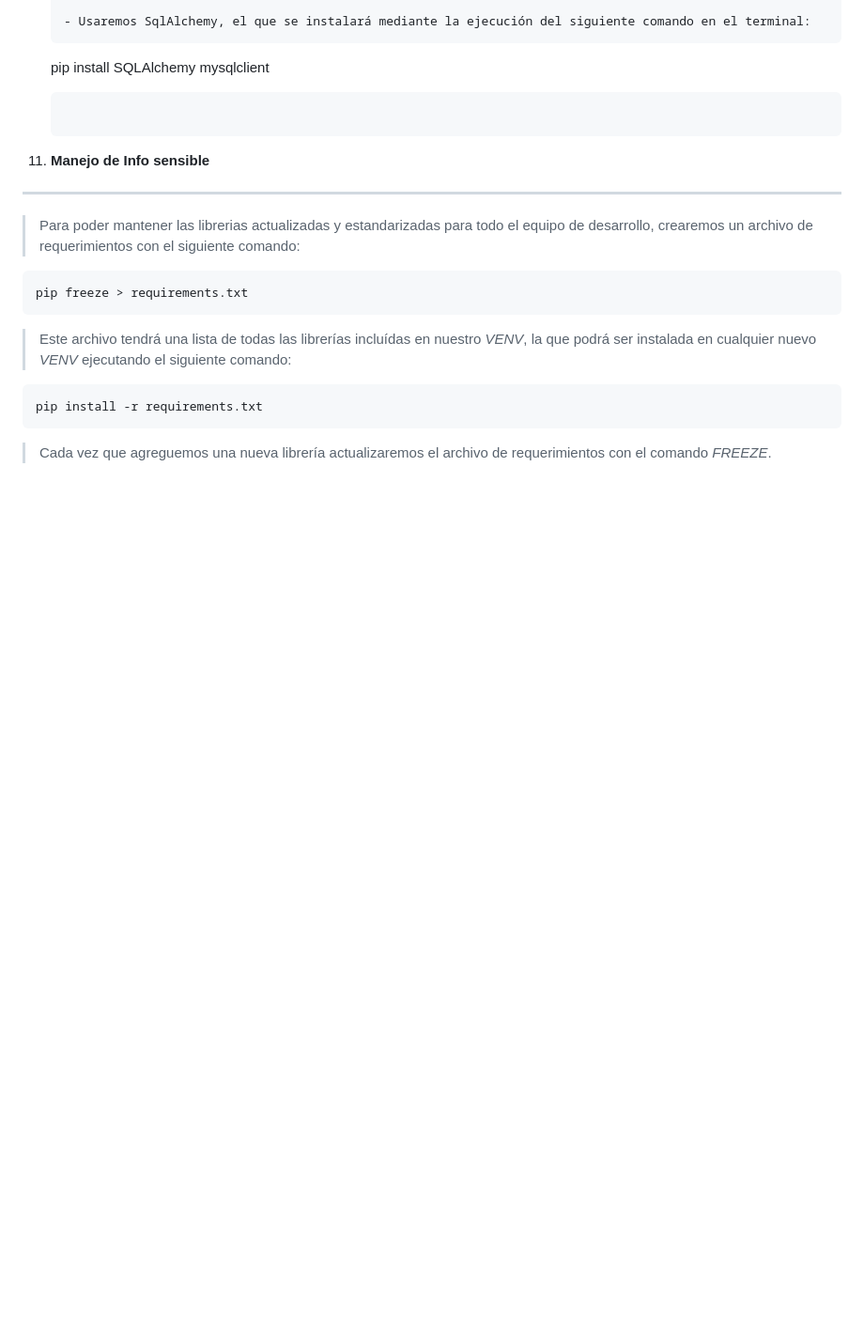
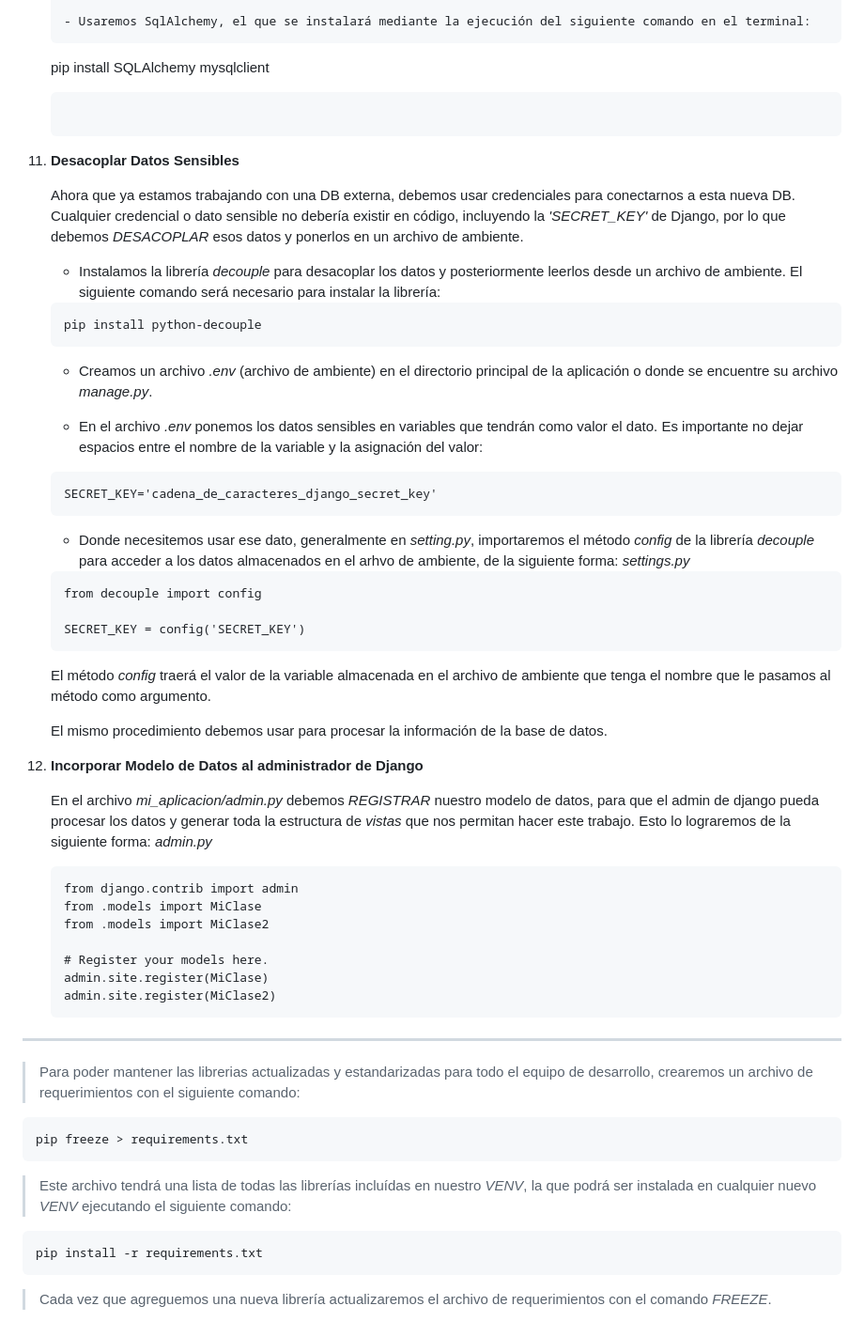
Before and after one commit to baileytorch/IEI_N4_C2, a Markdown page: README.md, the part around the change. Shown at 94% size. Drawn GitHub-style; blank space fills up the shorter version.

Commit message:
Actualizando README

````diff
--- a/README.md
+++ b/README.md
@@ -258,7 +258,48 @@ Como buenos desarrolladores, ya debemos tener creado un repositorio para trabaja
     pip install SQLAlchemy mysqlclient
     ```
 
-11. **Manejo de Info sensible**
+11. **Desacoplar Datos Sensibles**
+
+    Ahora que ya estamos trabajando con una DB externa, debemos usar credenciales para conectarnos a esta nueva DB. Cualquier credencial o dato sensible no debería existir en código, incluyendo la *'SECRET_KEY'* de Django, por lo que debemos *DESACOPLAR* esos datos y ponerlos en un archivo de ambiente.
+
+    - Instalamos la librería *decouple* para desacoplar los datos y posteriormente leerlos desde un archivo de ambiente. El siguiente comando será necesario para instalar la librería:
+    ```
+    pip install python-decouple
+    ```
+
+    - Creamos un archivo *.env* (archivo de ambiente) en el directorio principal de la aplicación o donde se encuentre su archivo *manage.py*.
+
+    - En el archivo *.env* ponemos los datos sensibles en variables que tendrán como valor el dato. Es importante no dejar espacios entre el nombre de la variable y la asignación del valor:
+    ```
+    SECRET_KEY='cadena_de_caracteres_django_secret_key'
+    ```
+
+    - Donde necesitemos usar ese dato, generalmente en *setting.py*, importaremos el método *config* de la librería *decouple* para acceder a los datos almacenados en el arhvo de ambiente, de la siguiente forma:
+    *settings.py*
+    ```
+    from decouple import config
+
+    SECRET_KEY = config('SECRET_KEY')
+    ```
+
+    El método *config* traerá el valor de la variable almacenada en el archivo de ambiente que tenga el nombre que le pasamos al método como argumento.
+
+    El mismo procedimiento debemos usar para procesar la información de la base de datos.
+
+12. **Incorporar Modelo de Datos al administrador de Django**
+
+    En el archivo *mi_aplicacion/admin.py* debemos *REGISTRAR* nuestro modelo de datos, para que el admin de django pueda procesar los datos y generar toda la estructura de *vistas* que nos permitan hacer este trabajo.
+    Esto lo lograremos de la siguiente forma:
+    *admin.py*
+    ```
+    from django.contrib import admin
+    from .models import MiClase
+    from .models import MiClase2
+
+    # Register your models here.
+    admin.site.register(MiClase)
+    admin.site.register(MiClase2)
+    ```
 
 ___
 > Para poder mantener las librerias actualizadas y estandarizadas para todo el equipo de desarrollo, crearemos un archivo de requerimientos con el siguiente comando:
````
